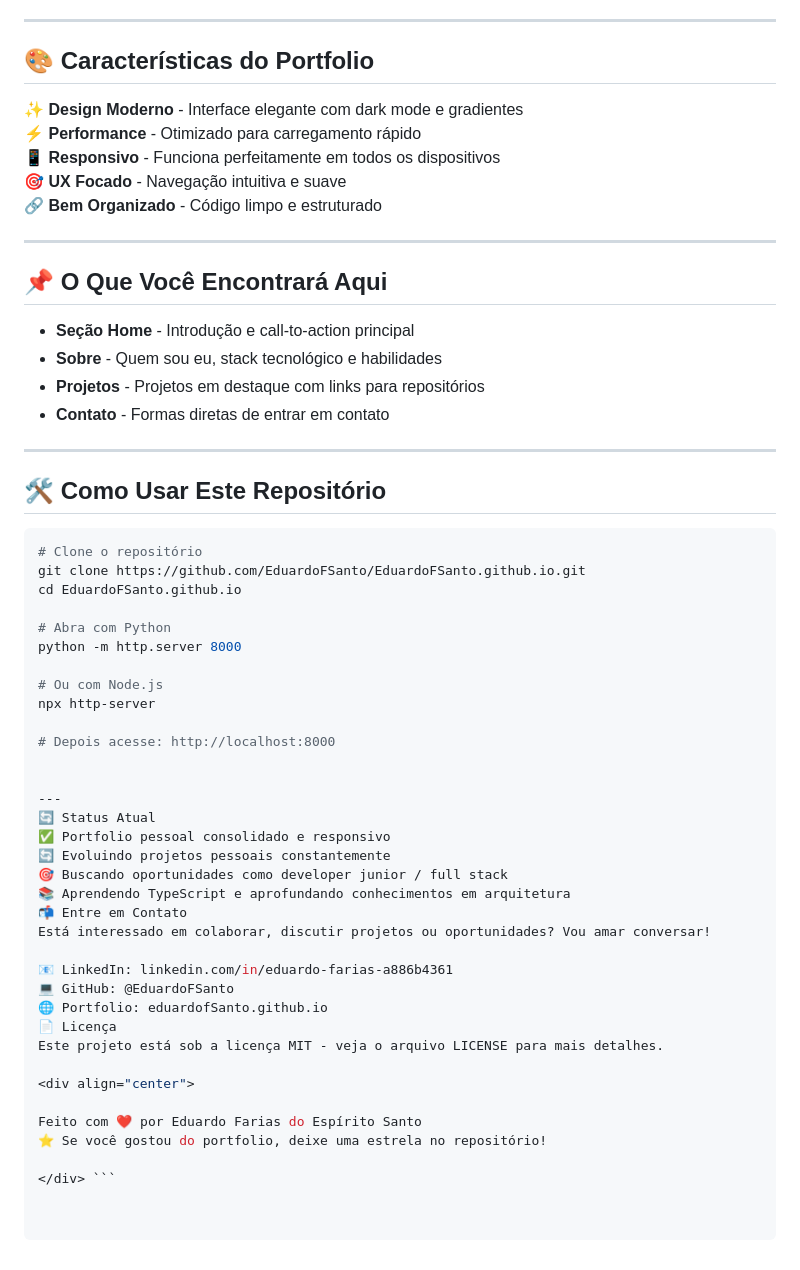
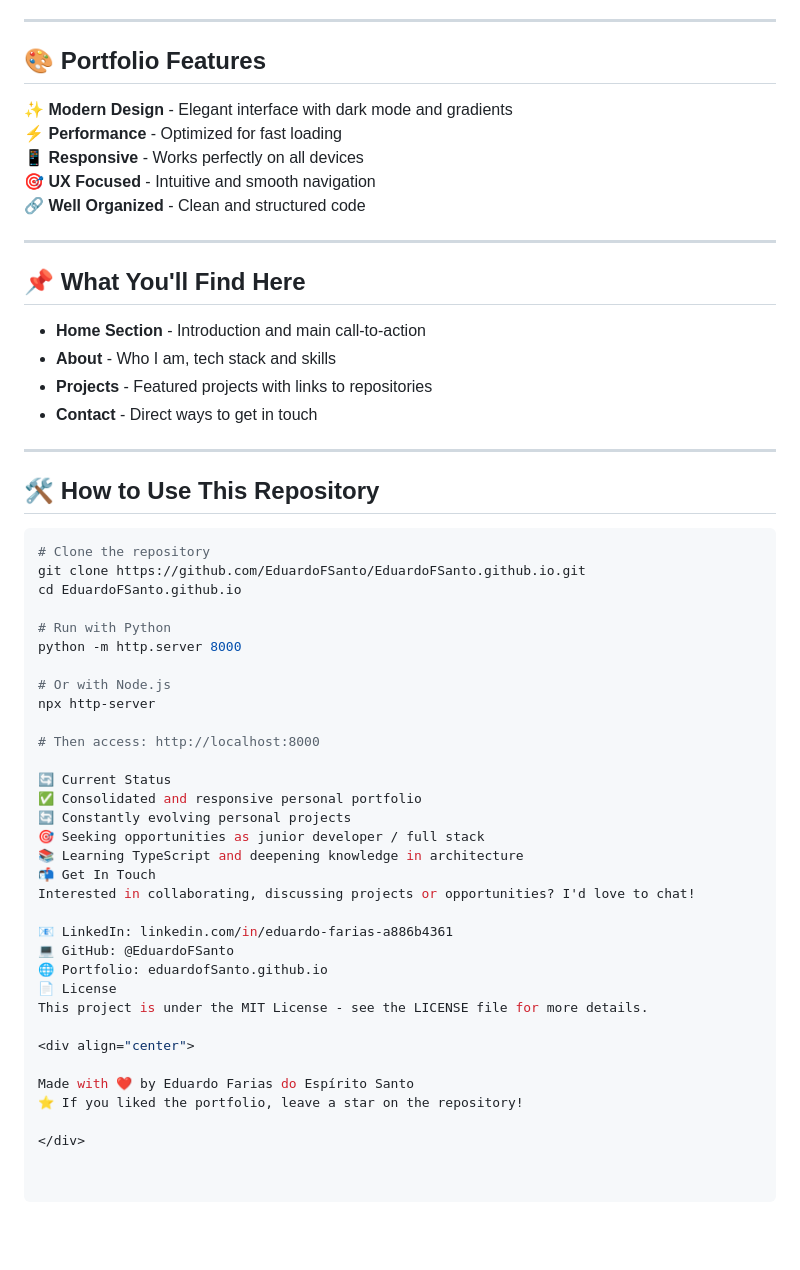
Before and after one commit to EduardoFSanto/EduardoFSanto.github.io, a Markdown page: README.md, the part around one of its changes. Drawn GitHub-style; blank space fills up the shorter version.

Commit message:
Update README for language and formatting improvements

````diff
--- a/README.md
+++ b/README.md
@@ -82,59 +81,57 @@ Este website - Portfolio pessoal
 
 ---
 
-## 🎨 Características do Portfolio
+## 🎨 Portfolio Features
 
-✨ **Design Moderno** - Interface elegante com dark mode e gradientes
-⚡ **Performance** - Otimizado para carregamento rápido
-📱 **Responsivo** - Funciona perfeitamente em todos os dispositivos
-🎯 **UX Focado** - Navegação intuitiva e suave
-🔗 **Bem Organizado** - Código limpo e estruturado
+✨ **Modern Design** - Elegant interface with dark mode and gradients
+⚡ **Performance** - Optimized for fast loading
+📱 **Responsive** - Works perfectly on all devices
+🎯 **UX Focused** - Intuitive and smooth navigation
+🔗 **Well Organized** - Clean and structured code
 
 ---
 
-## 📌 O Que Você Encontrará Aqui
+## 📌 What You'll Find Here
 
-- **Seção Home** - Introdução e call-to-action principal
-- **Sobre** - Quem sou eu, stack tecnológico e habilidades
-- **Projetos** - Projetos em destaque com links para repositórios
-- **Contato** - Formas diretas de entrar em contato
+- **Home Section** - Introduction and main call-to-action
+- **About** - Who I am, tech stack and skills
+- **Projects** - Featured projects with links to repositories
+- **Contact** - Direct ways to get in touch
 
 ---
 
-## 🛠️ Como Usar Este Repositório
+## 🛠️ How to Use This Repository
 
 ```bash
-# Clone o repositório
+# Clone the repository
 git clone https://github.com/EduardoFSanto/EduardoFSanto.github.io.git
 cd EduardoFSanto.github.io
 
-# Abra com Python
+# Run with Python
 python -m http.server 8000
 
-# Ou com Node.js
+# Or with Node.js
 npx http-server
 
-# Depois acesse: http://localhost:8000
+# Then access: http://localhost:8000
 
-
----
-🔄 Status Atual
-✅ Portfolio pessoal consolidado e responsivo
-🔄 Evoluindo projetos pessoais constantemente
-🎯 Buscando oportunidades como developer junior / full stack
-📚 Aprendendo TypeScript e aprofundando conhecimentos em arquitetura
-📬 Entre em Contato
-Está interessado em colaborar, discutir projetos ou oportunidades? Vou amar conversar!
+🔄 Current Status
+✅ Consolidated and responsive personal portfolio
+🔄 Constantly evolving personal projects
+🎯 Seeking opportunities as junior developer / full stack
+📚 Learning TypeScript and deepening knowledge in architecture
+📬 Get In Touch
+Interested in collaborating, discussing projects or opportunities? I'd love to chat!
 
 📧 LinkedIn: linkedin.com/in/eduardo-farias-a886b4361
 💻 GitHub: @EduardoFSanto
 🌐 Portfolio: eduardofSanto.github.io
-📄 Licença
-Este projeto está sob a licença MIT - veja o arquivo LICENSE para mais detalhes.
+📄 License
+This project is under the MIT License - see the LICENSE file for more details.
 
 <div align="center">
 
-Feito com ❤️ por Eduardo Farias do Espírito Santo
-⭐ Se você gostou do portfolio, deixe uma estrela no repositório!
+Made with ❤️ by Eduardo Farias do Espírito Santo
+⭐ If you liked the portfolio, leave a star on the repository!
 
-</div> ```
+</div>
````
Also changed, not shown: other parts of README.md (+24 -25 lines).
